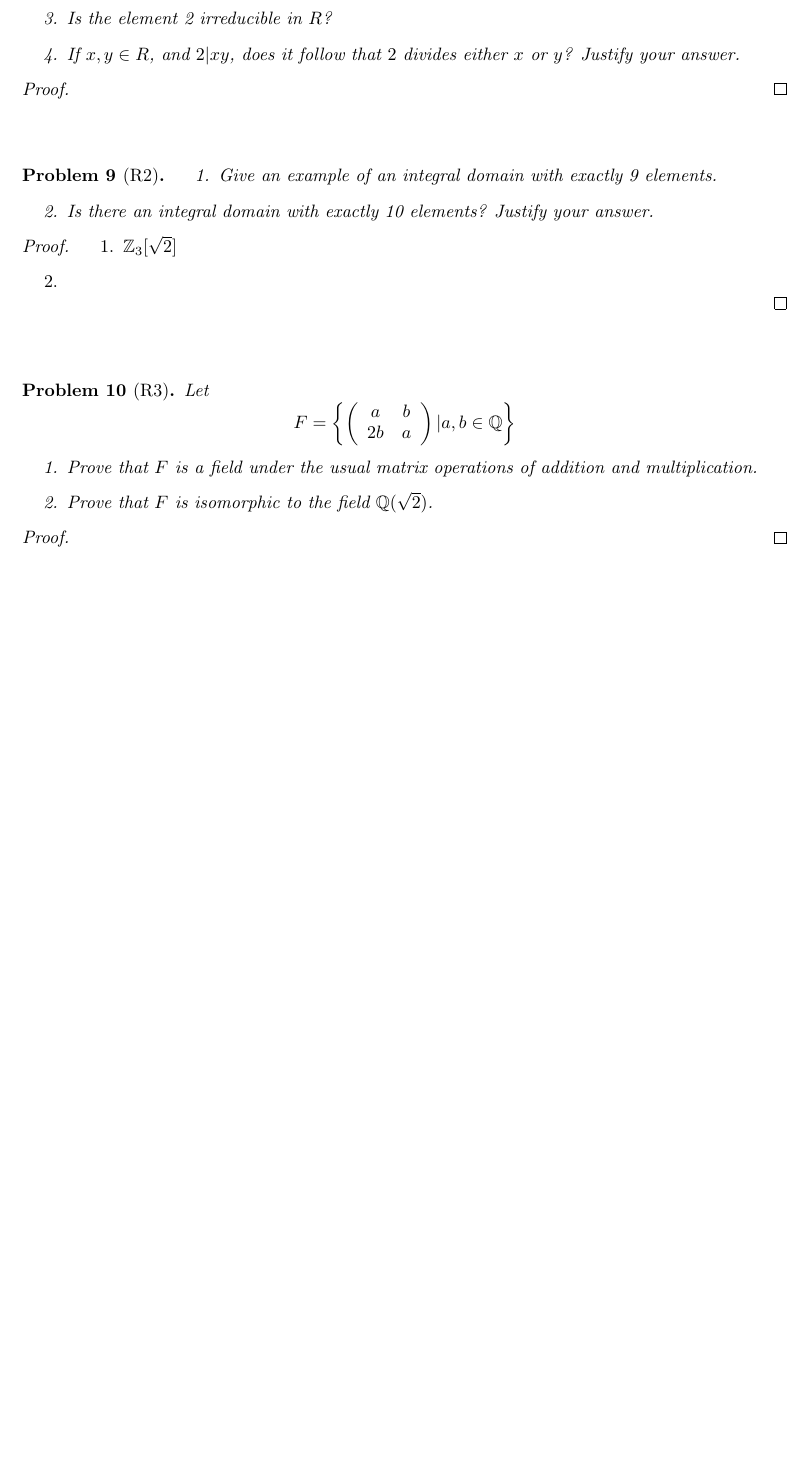
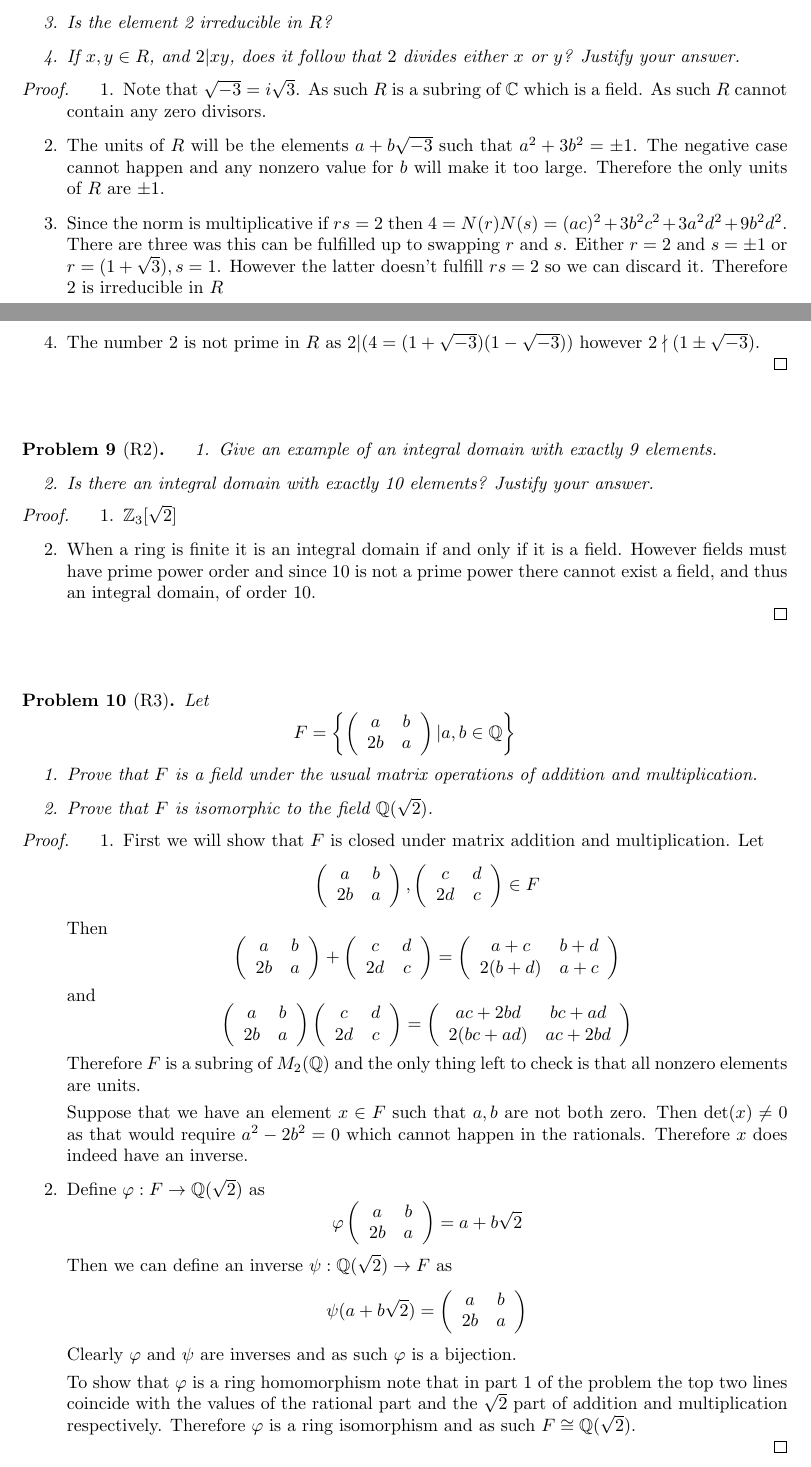
Before and after one commit to albenzo/MATH-7210, a LaTeX problem sheet (hw10/hw10.tex): part of page 3 of 3 before the commit and two parts of pages 3 and 4 of 4 after it, the two joined at a grey line, cut so that both start at the same text, the shorter picture padded with empty space. Compiled offline with pdfLaTeX.

Commit message:
hw10 complete except for work in CRT

```diff
--- a/hw10/hw10.tex
+++ b/hw10/hw10.tex
@@ -217,7 +237,20 @@
 \end{problem}
 
 \begin{proof}
-
+  \begin{enumerate}
+  \item Note that $\sqrt{-3}=i\sqrt{3}$. As such $R$ is a subring of $\bb{C}$
+    which is a field. As such $R$ cannot contain any zero divisors.
+  \item The units of $R$ will be the elements $a+b\sqrt{-3}$ such that
+    $a^2+3b^2=\pm 1$. The negative case cannot happen and any nonzero value for $b$ will
+    make it too large. Therefore the only units of $R$ are $\pm 1$.
+  \item Since the norm is multiplicative if $rs=2$ then
+    $4=N(r)N(s)=(ac)^2+3b^2c^2+3a^2d^2+9b^2d^2$. There are three was this can be fulfilled
+    up to swapping $r$ and $s$. Either $r=2$ and $s=\pm 1$ or $r=(1+\sqrt{3}),s=1$.
+    However the latter doesn't fulfill $rs=2$ so we can discard it. Therefore
+    $2$ is irreducible in $R$
+  \item The number $2$ is not prime in $R$ as $2|(4=(1+\sqrt{-3})(1-\sqrt{-3}))$
+    however $2\nmid (1\pm \sqrt{-3})$.
+  \end{enumerate}
 \end{proof}
 
 \sk
@@ -233,7 +266,10 @@
 \begin{proof}
   \begin{enumerate}
   \item $\bb{Z}_3[\sqrt{2}]$
-  \item
+  \item When a ring is finite it is an integral domain if and only if it is
+    a field. However fields must have prime power order and since $10$ is not
+    a prime power there cannot exist a field, and thus an integral domain, of
+    order $10$.
   \end{enumerate}
 \end{proof}
 
@@ -258,7 +294,95 @@
 \end{problem}
 
 \begin{proof}
+  \begin{enumerate}
+  \item First we will show that $F$ is closed under matrix addition
+    and multiplication. Let \[
+      \left(
+        \begin{array}{cc}
+          a&b\\
+          2b&a\\
+        \end{array}
+      \right),
+      \left(
+        \begin{array}{cc}
+          c&d\\
+          2d&c\\
+        \end{array}
+      \right)\in F\]
+    Then
+    \[
+      \left(
+        \begin{array}{cc}
+          a&b\\
+          2b&a\\
+        \end{array}
+      \right)+
+      \left(
+        \begin{array}{cc}
+          c&d\\
+          2d&c\\
+        \end{array}
+      \right)
+      =
+      \left(
+        \begin{array}{cc}
+          a+c&b+d\\
+          2(b+d)&a+c
+        \end{array}
+      \right)
+    \]
+    and
+    \[
+      \left(
+        \begin{array}{cc}
+          a&b\\
+          2b&a\\
+        \end{array}
+      \right)
+      \left(
+        \begin{array}{cc}
+          c&d\\
+          2d&c\\
+        \end{array}
+      \right)
+      =
+      \left(
+        \begin{array}{cc}
+          ac+2bd&bc+ad\\
+          2(bc+ad)&ac+2bd\\
+        \end{array}
+      \right)
+    \]
+    Therefore $F$ is a subring of $M_2(\bb{Q})$ and the only thing left to
+    check is that all nonzero elements are units.
 
+    Suppose that we have an element $x\in F$ such that $a,b$ are not both zero.
+    Then $\det(x)\neq 0$ as that would require $a^2-2b^2=0$ which cannot happen
+    in the rationals. Therefore $x$ does indeed have an inverse.
+  \item Define $\varphi:F\rightarrow\bb{Q}(\sqrt{2})$ as
+    \[ \varphi
+      \left(
+        \begin{array}{cc}
+          a&b\\
+          2b&a\\
+
+        \end{array}
+      \right)=a+b\sqrt{2}\]
+    Then we can define an inverse $\psi:\bb{Q}(\sqrt{2})\rightarrow F$ as
+    \[ \psi(a+b\sqrt{2})=
+      \left(
+        \begin{array}{cc}
+          a&b\\
+          2b&a\\
+        \end{array}
+      \right)\]
+    Clearly $\varphi$ and $\psi$ are inverses and as such $\varphi$ is a bijection.
+
+    To show that $\varphi$ is a ring homomorphism note that in part 1 of the
+    problem the top two lines coincide with the values of the rational
+    part and the $\sqrt{2}$ part of addition and multiplication respectively.
+    Therefore $\varphi$ is a ring isomorphism and as such $F\cong \bb{Q}(\sqrt{2})$.
+  \end{enumerate}
 \end{proof}
 
 \sk
```
Also changed, not shown: hw10/hw10.pdf, hw10/hw10.tex (26 more changed lines).
